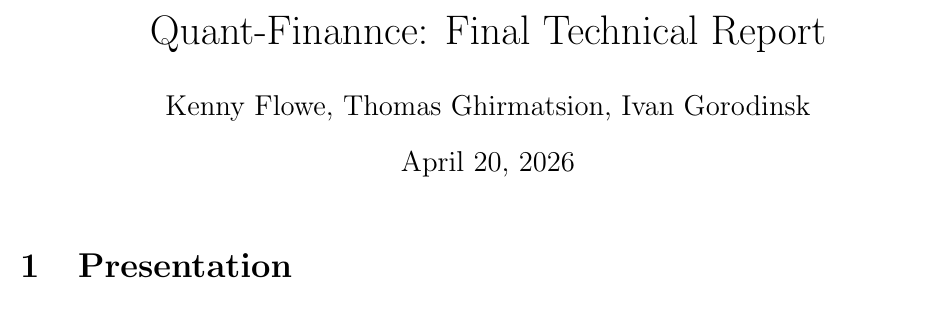
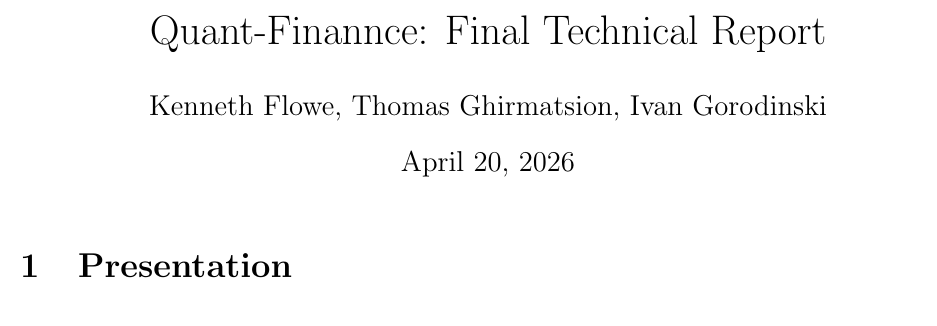
Before and after one commit to kflowe2019/Quant-finannce, a LaTeX document (final_report.tex): part of page 1 of 9, cut so that both start at the same text. Compiled offline with pdfLaTeX.

Commit message:
updated documents

```diff
--- a/final_report.tex
+++ b/final_report.tex
@@ -6,7 +6,7 @@
 \usepackage{graphicx}
 
 \title{Quant-Finannce: Final Technical Report}
-\author{Kenny Flowe, Thomas Ghirmatsion, Ivan Gorodinsk}
+\author{Kenneth Flowe, Thomas Ghirmatsion, Ivan Gorodinski}
 \date{April 20, 2026}
 
 \begin{document}
```
Also changed, not shown: technical_report.tex (+1 -1 lines).
